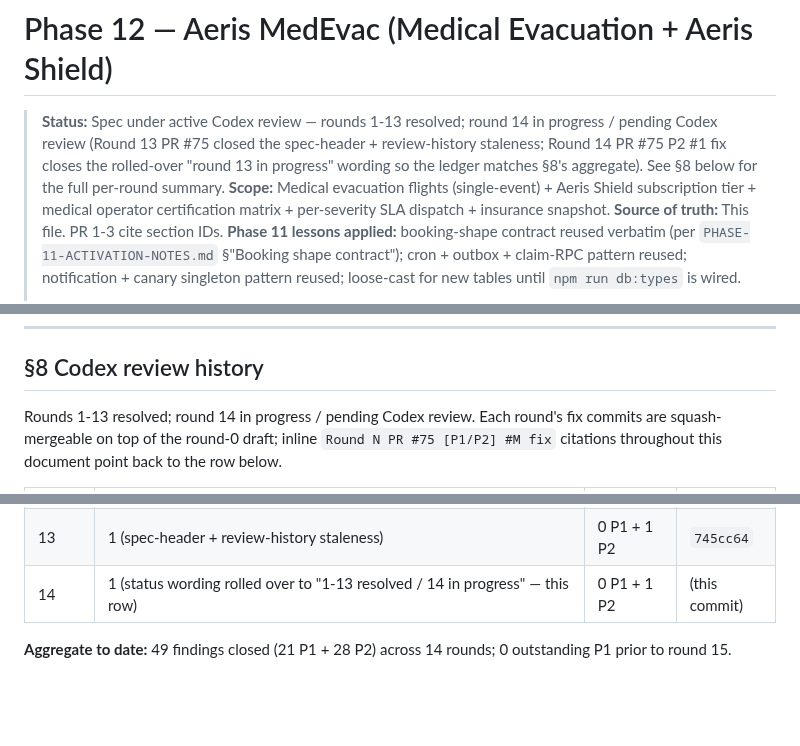
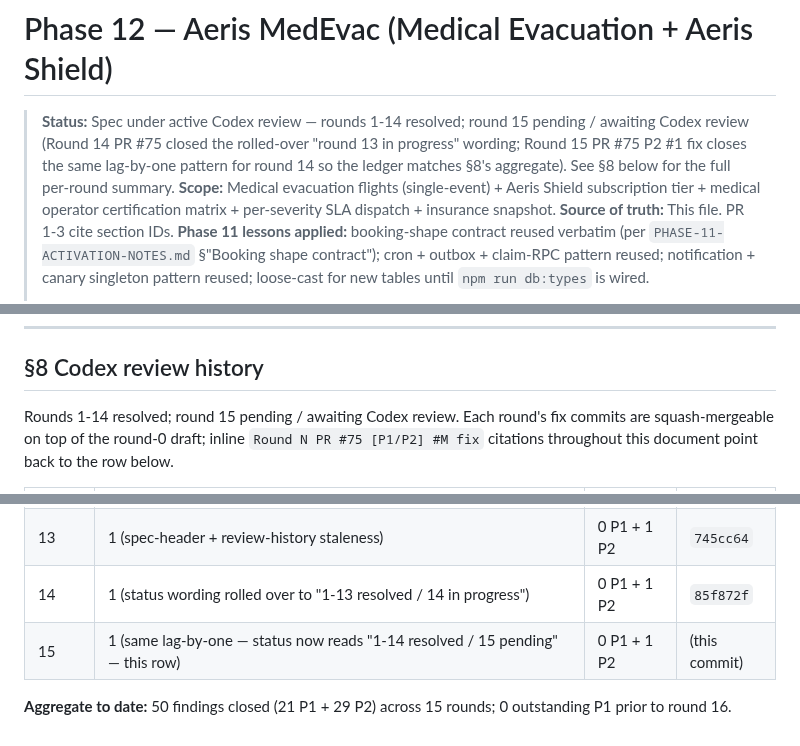
Before and after one commit to alharbib902-del/plan, a Markdown page: aeris/docs/PHASE-12-MEDEVAC-SPEC.md, 3 parts joined by grey strips. Drawn GitHub-style; blank space fills up the shorter version.

Commit message:
Phase 12 spec: Codex round 15 fixes (1 P2)
- F1: rolled the spec-status wording forward again to match
  the §8 table. Header + §8 intro now say
  "rounds 1-14 resolved; round 15 pending / awaiting Codex
  review" instead of the stale
  "rounds 1-13 resolved; round 14 in progress" (which the
  §8 table itself already contradicted by listing Round
  14 as resolved with hash 85f872f). The §8 row for Round
  14 now carries its real commit hash (85f872f) rather
  than the "(this commit)" placeholder, and a new Round
  15 row closes the loop. Aggregate updated to 50 findings
  (21 P1 + 29 P2) across 15 rounds; zero outstanding P1
  before round 16.

Co-Authored-By: Claude Opus 4.7 (1M context) <noreply@anthropic.com>

```diff
--- a/aeris/docs/PHASE-12-MEDEVAC-SPEC.md
+++ b/aeris/docs/PHASE-12-MEDEVAC-SPEC.md
@@ -1,11 +1,11 @@
 # Phase 12 — Aeris MedEvac (Medical Evacuation + Aeris Shield)
 
-> **Status:** Spec under active Codex review — rounds 1-13
-> resolved; round 14 in progress / pending Codex review
-> (Round 13 PR #75 closed the spec-header + review-history
-> staleness; Round 14 PR #75 P2 #1 fix closes the rolled-over
-> "round 13 in progress" wording so the ledger matches §8's
-> aggregate). See §8 below for the full per-round summary.
+> **Status:** Spec under active Codex review — rounds 1-14
+> resolved; round 15 pending / awaiting Codex review
+> (Round 14 PR #75 closed the rolled-over "round 13 in
+> progress" wording; Round 15 PR #75 P2 #1 fix closes the
+> same lag-by-one pattern for round 14 so the ledger matches
+> §8's aggregate). See §8 below for the full per-round summary.
 > **Scope:** Medical evacuation flights (single-event) + Aeris Shield
 > subscription tier + medical operator certification matrix +
 > per-severity SLA dispatch + insurance snapshot.
@@ -2000,7 +2000,7 @@ appears in `skip_reasons['no_certification']`.
 
 ## §8 Codex review history
 
-Rounds 1-13 resolved; round 14 in progress / pending Codex
+Rounds 1-14 resolved; round 15 pending / awaiting Codex
 review. Each round's fix commits are squash-mergeable on
 top of the round-0 draft; inline `Round N PR #75 [P1/P2]
 #M fix` citations throughout this document point back to
@@ -2022,7 +2022,8 @@ the row below.
 | 11 | 2 (snippet redirect import, fingerprint privacy wording) | 0 P1 + 2 P2 | `82922d5` |
 | 12 | 1 (§4 RPC intro staleness) | 0 P1 + 1 P2 | `69101be` |
 | 13 | 1 (spec-header + review-history staleness) | 0 P1 + 1 P2 | `745cc64` |
-| 14 | 1 (status wording rolled over to "1-13 resolved / 14 in progress" — this row) | 0 P1 + 1 P2 | (this commit) |
-
-**Aggregate to date:** 49 findings closed (21 P1 + 28 P2)
-across 14 rounds; 0 outstanding P1 prior to round 15.
+| 14 | 1 (status wording rolled over to "1-13 resolved / 14 in progress") | 0 P1 + 1 P2 | `85f872f` |
+| 15 | 1 (same lag-by-one — status now reads "1-14 resolved / 15 pending" — this row) | 0 P1 + 1 P2 | (this commit) |
+
+**Aggregate to date:** 50 findings closed (21 P1 + 29 P2)
+across 15 rounds; 0 outstanding P1 prior to round 16.
```
